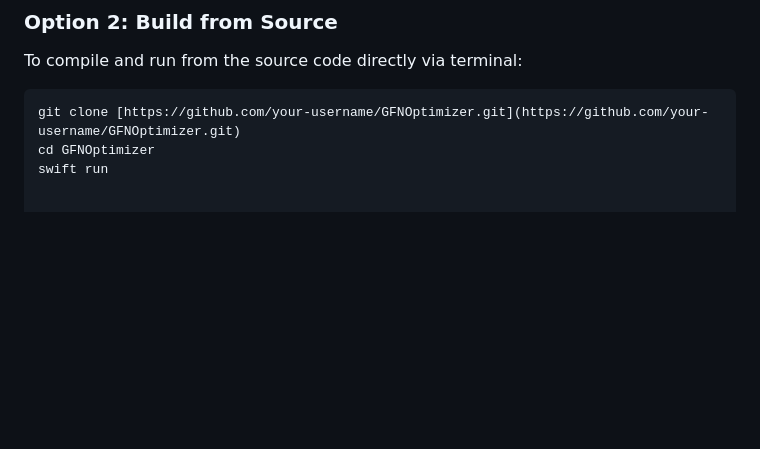
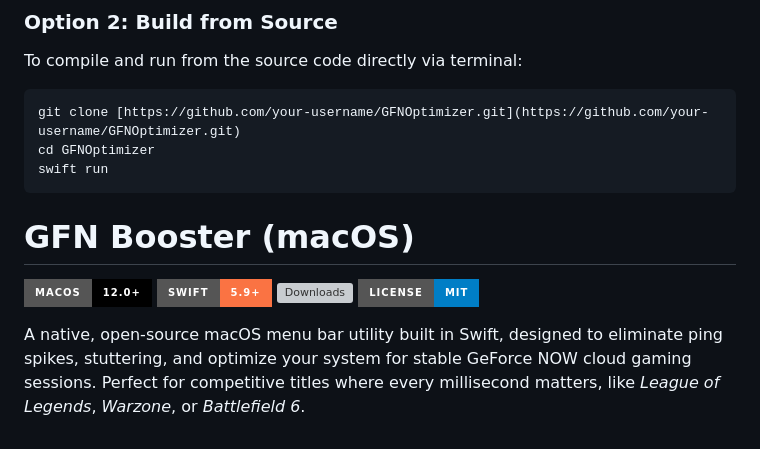
Before and after one commit to victorbrandaao/GFNOptimizer, a Markdown page: README.md, the part around the change. Drawn GitHub-style; badges without logos; blank space fills up the shorter version; grey boxes are pictures that could not be loaded.

Commit message:
Enhance README with project details and badges
Added project description and badges for macOS, Swift, downloads, and license.

````diff
--- a/README.md
+++ b/README.md
@@ -47,3 +47,13 @@ To compile and run from the source code directly via terminal:
 git clone [https://github.com/your-username/GFNOptimizer.git](https://github.com/your-username/GFNOptimizer.git)
 cd GFNOptimizer
 swift run
+```
+
+# GFN Booster (macOS)
+
+![macOS](https://img.shields.io/badge/macOS-12.0+-000000?style=for-the-badge&logo=apple&logoColor=white)
+![Swift](https://img.shields.io/badge/Swift-5.9+-FA7343?style=for-the-badge&logo=swift&logoColor=white)
+![Downloads](https://img.shields.io/github/downloads/victorbrandaao/GFNOptimizer/total?style=for-the-badge&color=green)
+![License](https://img.shields.io/badge/License-MIT-blue?style=for-the-badge)
+
+A native, open-source macOS menu bar utility built in Swift, designed to eliminate ping spikes, stuttering, and optimize your system for stable GeForce NOW cloud gaming sessions. Perfect for competitive titles where every millisecond matters, like *League of Legends*, *Warzone*, or *Battlefield 6*.
````
